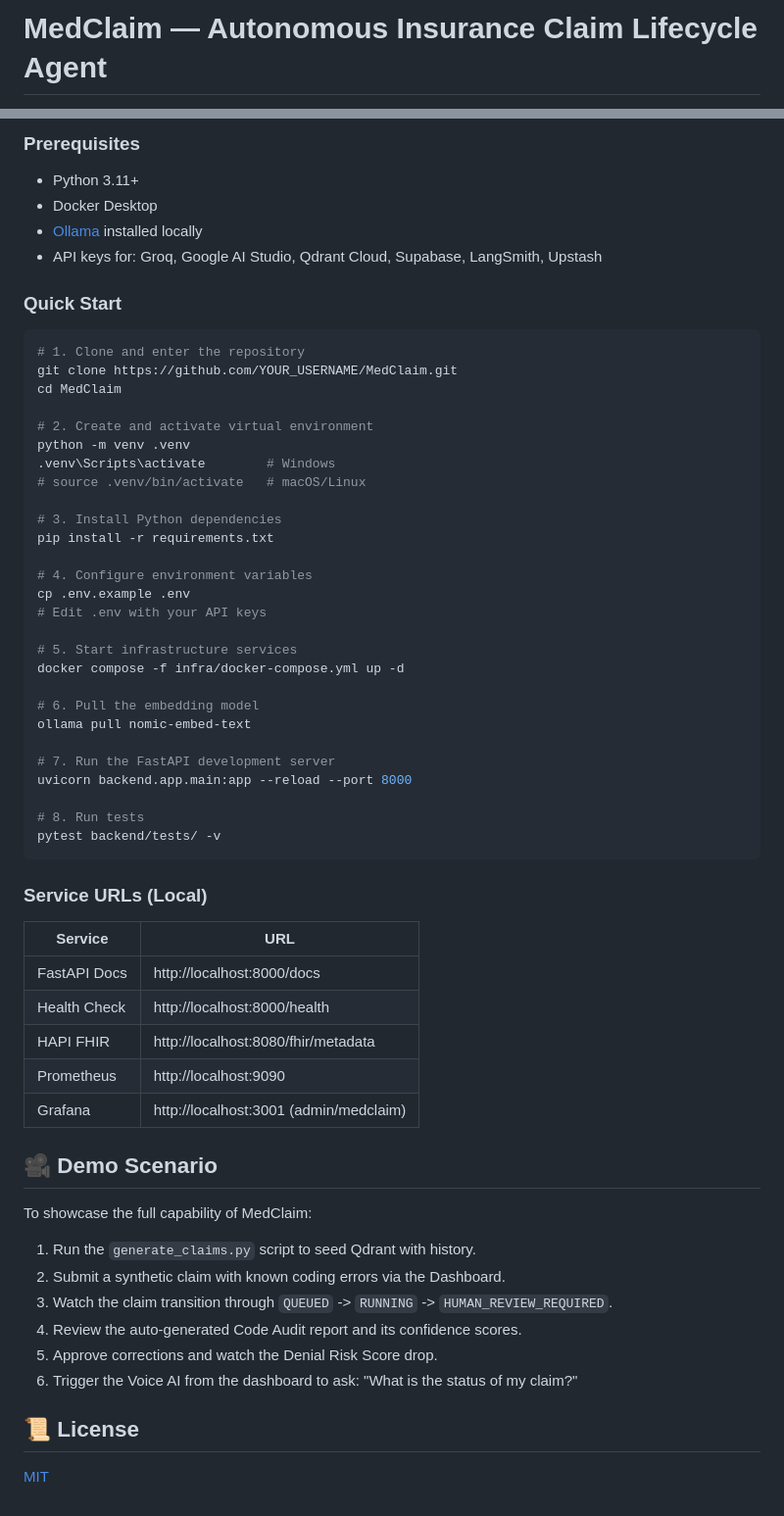
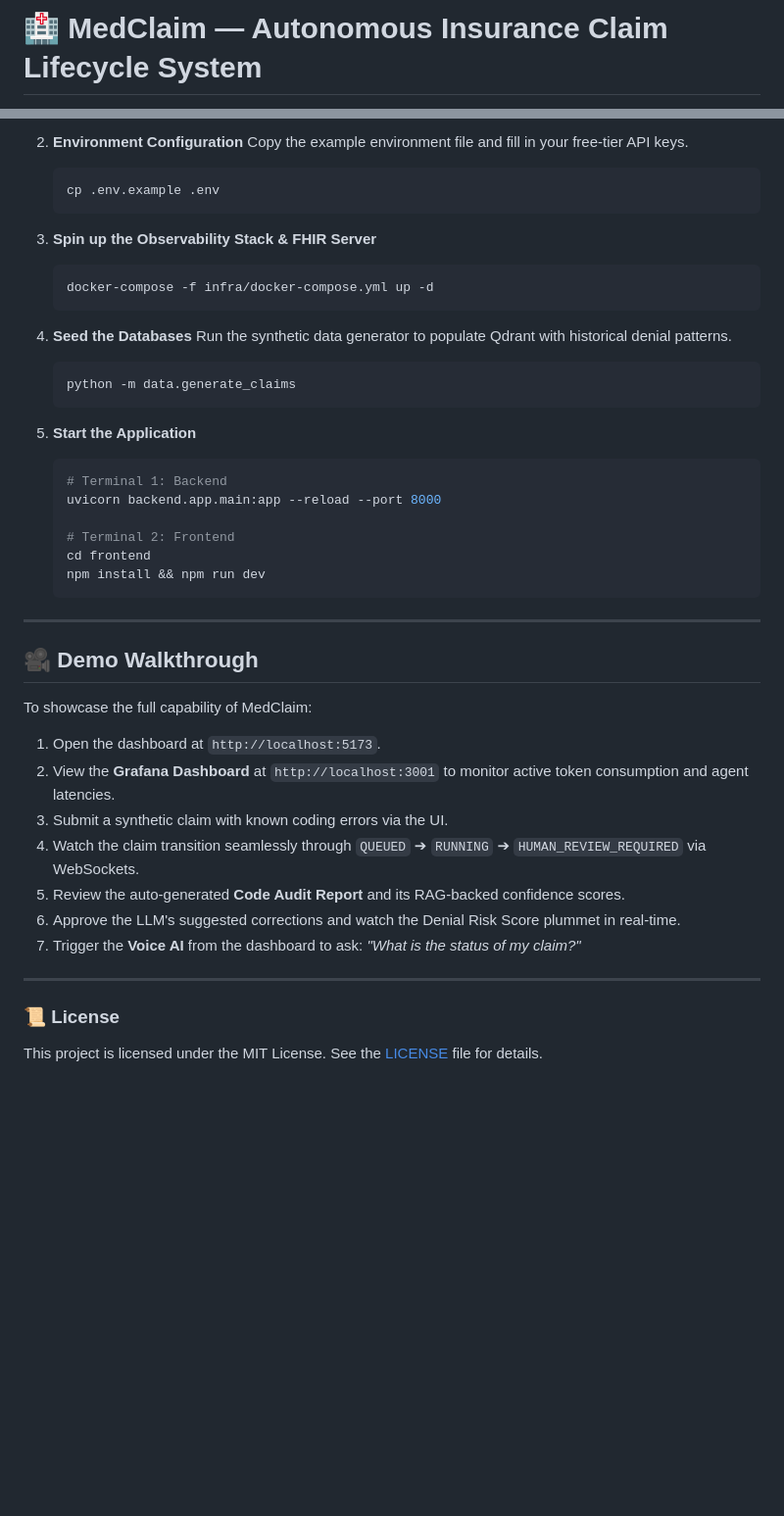
Before and after one commit to knight22-21/MedClaim, a Markdown page: README.md, 2 parts joined by grey strips. Shown at 98% size. GitHub-like rendering; blank space fills up the shorter version.

````diff
--- a/README.md
+++ b/README.md
@@ -1,2 +1,2 @@
-# MedClaim — Autonomous Insurance Claim Lifecycle Agent
+# 🏥 MedClaim — Autonomous Insurance Claim Lifecycle System
 
@@ -78,63 +132,45 @@ MedClaim/
 
-### Prerequisites
+2. **Environment Configuration**
+   Copy the example environment file and fill in your free-tier API keys.
+   ```bash
+   cp .env.example .env
+   ```
 
-- Python 3.11+
-- Docker Desktop
-- [Ollama](https://ollama.com) installed locally
-- API keys for: Groq, Google AI Studio, Qdrant Cloud, Supabase, LangSmith, Upstash
+3. **Spin up the Observability Stack & FHIR Server**
+   ```bash
+   docker-compose -f infra/docker-compose.yml up -d
+   ```
 
-### Quick Start
+4. **Seed the Databases**
+   Run the synthetic data generator to populate Qdrant with historical denial patterns.
+   ```bash
+   python -m data.generate_claims
+   ```
 
-```bash
-# 1. Clone and enter the repository
-git clone https://github.com/YOUR_USERNAME/MedClaim.git
-cd MedClaim
+5. **Start the Application**
+   ```bash
+   # Terminal 1: Backend
+   uvicorn backend.app.main:app --reload --port 8000
 
-# 2. Create and activate virtual environment
-python -m venv .venv
-.venv\Scripts\activate        # Windows
-# source .venv/bin/activate   # macOS/Linux
+   # Terminal 2: Frontend
+   cd frontend
+   npm install && npm run dev
+   ```
 
-# 3. Install Python dependencies
-pip install -r requirements.txt
+---
 
-# 4. Configure environment variables
-cp .env.example .env
-# Edit .env with your API keys
-
-# 5. Start infrastructure services
-docker compose -f infra/docker-compose.yml up -d
-
-# 6. Pull the embedding model
-ollama pull nomic-embed-text
-
-# 7. Run the FastAPI development server
-uvicorn backend.app.main:app --reload --port 8000
-
-# 8. Run tests
-pytest backend/tests/ -v
-```
-
-### Service URLs (Local)
-
-| Service | URL |
-|---------|-----|
-| FastAPI Docs | http://localhost:8000/docs |
-| Health Check | http://localhost:8000/health |
-| HAPI FHIR | http://localhost:8080/fhir/metadata |
-| Prometheus | http://localhost:9090 |
-| Grafana | http://localhost:3001 (admin/medclaim) |
-
-## 🎥 Demo Scenario
+## 🎥 Demo Walkthrough
 
 To showcase the full capability of MedClaim:
-1. Run the `generate_claims.py` script to seed Qdrant with history.
-2. Submit a synthetic claim with known coding errors via the Dashboard.
-3. Watch the claim transition through `QUEUED` -> `RUNNING` -> `HUMAN_REVIEW_REQUIRED`.
-4. Review the auto-generated Code Audit report and its confidence scores.
-5. Approve corrections and watch the Denial Risk Score drop.
-6. Trigger the Voice AI from the dashboard to ask: "What is the status of my claim?"
+1. Open the dashboard at `http://localhost:5173`.
+2. View the **Grafana Dashboard** at `http://localhost:3001` to monitor active token consumption and agent latencies.
+3. Submit a synthetic claim with known coding errors via the UI.
+4. Watch the claim transition seamlessly through `QUEUED` ➔ `RUNNING` ➔ `HUMAN_REVIEW_REQUIRED` via WebSockets.
+5. Review the auto-generated **Code Audit Report** and its RAG-backed confidence scores.
+6. Approve the LLM's suggested corrections and watch the Denial Risk Score plummet in real-time.
+7. Trigger the **Voice AI** from the dashboard to ask: *"What is the status of my claim?"*
 
-## 📜 License
+---
 
-[MIT](LICENSE)
+### 📜 License
+This project is licensed under the MIT License. See the [LICENSE](LICENSE) file for details.
````
Also changed, not shown: other parts of README.md (+104 -50 lines).
